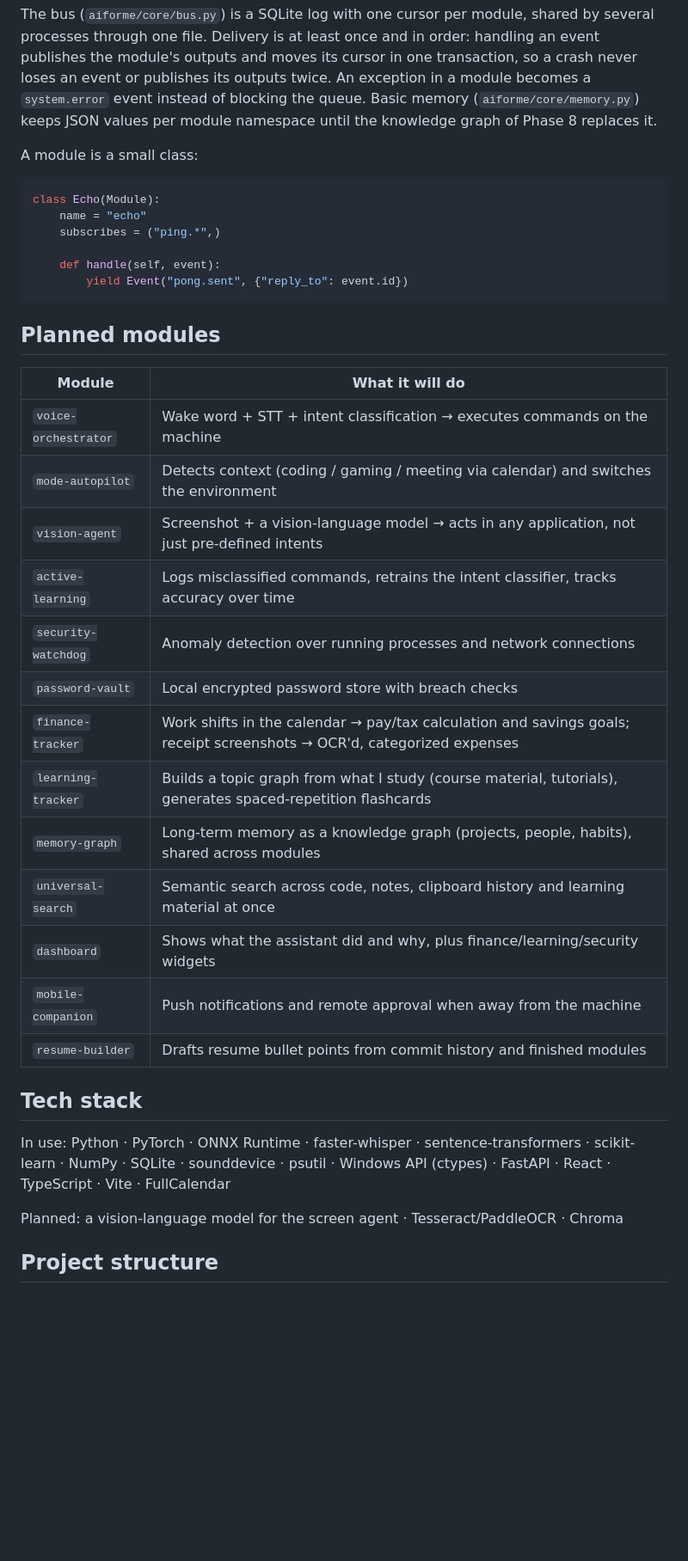
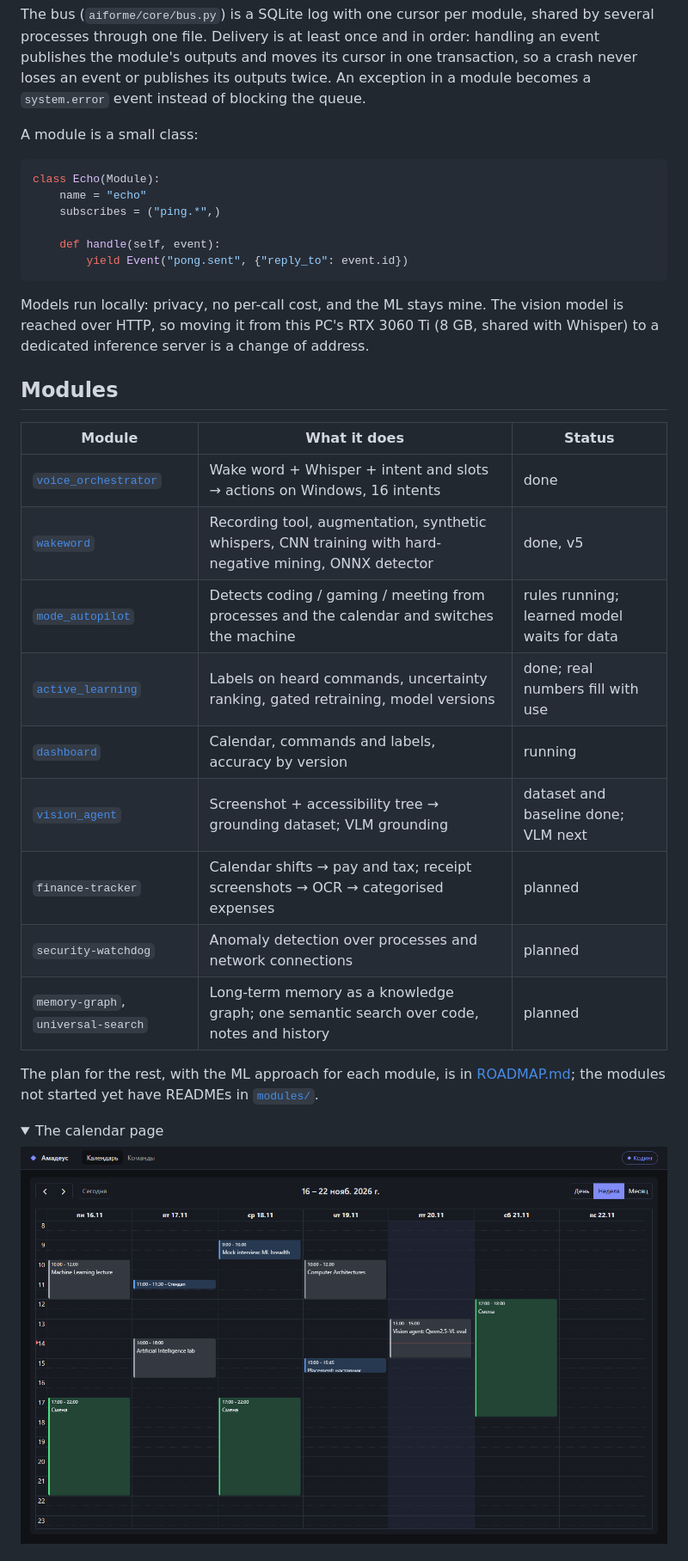
Before and after one commit to KernerlRace/Ai-For-Me, a Markdown page: README.md, the part around one of its changes. Shown at 86% size. Drawn GitHub-style; pictures changed too: docs/img/dashboard-calendar.png (added); folded sections open; blank space fills up the shorter version.

````diff
--- a/README.md
+++ b/README.md
@@ -41,8 +74,7 @@ flowchart LR
 The bus (`aiforme/core/bus.py`) is a SQLite log with one cursor per module, shared by several processes through one
 file. Delivery is at least once and in order: handling an event publishes the module's outputs and moves its cursor
 in one transaction, so a crash never loses an event or publishes its outputs twice. An exception in a module becomes a
-`system.error` event instead of blocking the queue. Basic memory (`aiforme/core/memory.py`) keeps JSON values per
-module namespace until the knowledge graph of Phase 8 replaces it.
+`system.error` event instead of blocking the queue.
 
 A module is a small class:
 
@@ -55,29 +87,28 @@ class Echo(Module):
         yield Event("pong.sent", {"reply_to": event.id})
 ```
 
-## Planned modules
+Models run locally: privacy, no per-call cost, and the ML stays mine. The vision model is reached over HTTP, so moving
+it from this PC's RTX 3060 Ti (8 GB, shared with Whisper) to a dedicated inference server is a change of address.
 
-| Module | What it will do |
-|---|---|
-| `voice-orchestrator` | Wake word + STT + intent classification → executes commands on the machine |
-| `mode-autopilot` | Detects context (coding / gaming / meeting via calendar) and switches the environment |
-| `vision-agent` | Screenshot + a vision-language model → acts in any application, not just pre-defined intents |
-| `active-learning` | Logs misclassified commands, retrains the intent classifier, tracks accuracy over time |
-| `security-watchdog` | Anomaly detection over running processes and network connections |
-| `password-vault` | Local encrypted password store with breach checks |
-| `finance-tracker` | Work shifts in the calendar → pay/tax calculation and savings goals; receipt screenshots → OCR'd, categorized expenses |
-| `learning-tracker` | Builds a topic graph from what I study (course material, tutorials), generates spaced-repetition flashcards |
-| `memory-graph` | Long-term memory as a knowledge graph (projects, people, habits), shared across modules |
-| `universal-search` | Semantic search across code, notes, clipboard history and learning material at once |
-| `dashboard` | Shows what the assistant did and why, plus finance/learning/security widgets |
-| `mobile-companion` | Push notifications and remote approval when away from the machine |
-| `resume-builder` | Drafts resume bullet points from commit history and finished modules |
+## Modules
 
-## Tech stack
+| Module | What it does | Status |
+|---|---|---|
+| [`voice_orchestrator`](aiforme/voice_orchestrator) | Wake word + Whisper + intent and slots → actions on Windows, 16 intents | done |
+| [`wakeword`](aiforme/wakeword) | Recording tool, augmentation, synthetic whispers, CNN training with hard-negative mining, ONNX detector | done, v5 |
+| [`mode_autopilot`](aiforme/mode_autopilot) | Detects coding / gaming / meeting from processes and the calendar and switches the machine | rules running; learned model waits for data |
+| [`active_learning`](aiforme/active_learning) | Labels on heard commands, uncertainty ranking, gated retraining, model versions | done; real numbers fill with use |
+| [`dashboard`](aiforme/dashboard) | Calendar, commands and labels, accuracy by version | running |
+| [`vision_agent`](aiforme/vision_agent) | Screenshot + accessibility tree → grounding dataset; VLM grounding | dataset and baseline done; VLM next |
+| `finance-tracker` | Calendar shifts → pay and tax; receipt screenshots → OCR → categorised expenses | planned |
+| `security-watchdog` | Anomaly detection over processes and network connections | planned |
+| `memory-graph`, `universal-search` | Long-term memory as a knowledge graph; one semantic search over code, notes and history | planned |
 
-In use: Python · PyTorch · ONNX Runtime · faster-whisper · sentence-transformers · scikit-learn · NumPy · SQLite · sounddevice · psutil · Windows API (ctypes) · FastAPI · React · TypeScript · Vite · FullCalendar
+The plan for the rest, with the ML approach for each module, is in [ROADMAP.md](ROADMAP.md); the modules not started
+yet have READMEs in [`modules/`](modules).
 
-Planned: a vision-language model for the screen agent · Tesseract/PaddleOCR · Chroma
+<details>
+<summary>The calendar page</summary>
 
-## Project structure
+![The dashboard's calendar: lectures, shifts and meetings; meetings switch the machine into meeting mode](docs/img/dashboard-calendar.png)
 
````
Also changed, not shown: other parts of README.md (+99 -51 lines), docs/img/dashboard-commands.png (added), 3 other files.
